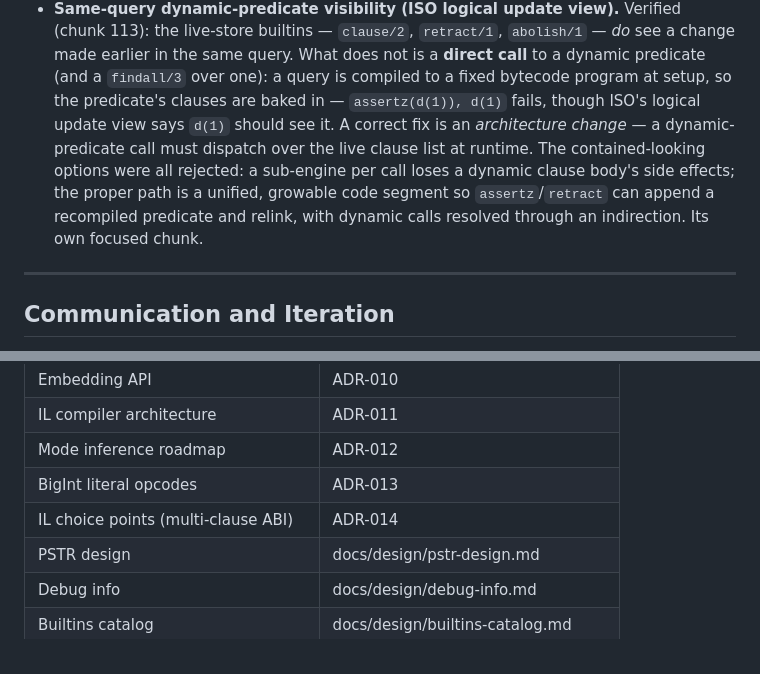
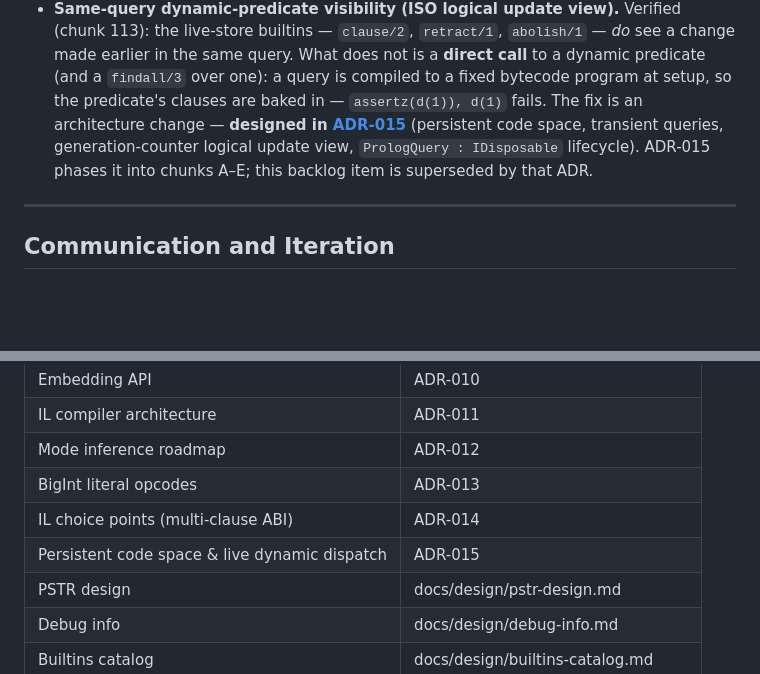
Before and after one commit to gusbro/Shumway, a Markdown page: CLAUDE.md, 2 parts joined by grey strips. GitHub-like rendering; blank space fills up the shorter version.

Commit message:
ADR-015: persistent code space and live dynamic dispatch
A query today is compiled whole — SetupQueryFromTerm gathers every
clause (including a snapshot of the dynamic store) and re-assembles +
re-links the program every time. That is O(program) overhead per
query, and the dynamic snapshot is frozen at setup, so a direct call
to a dynamic predicate cannot see a same-query assertz — violating the
ISO logical update view.

The fix is an architecture change, so per CLAUDE.md it gets an ADR
before implementation rather than an ad-hoc patch — it touches the
compilation model, the query lifecycle, and (via the finalizer path)
the single-threaded-engine invariant.

ADR-015 records the agreed design: a persistent unified code space
compiled once; queries reduced to a transient __query__<Id> chunk; a
generation counter giving each dynamic clause a born/died range so a
call sees the database as of when it began (logical deletion, deferred
physical GC); stable entry trampolines with local try/retry/trust
relink on assertz/retract; re-consult relink; a PrologQuery :
IDisposable lifecycle whose finalizer only enqueues cleanup to a safe
point (never touching engine state off-thread); incremental indexing;
and code-space compaction as a follow-up. Implementation is phased
into chunks A-E.

```diff
--- a/CLAUDE.md
+++ b/CLAUDE.md
@@ -404,14 +404,11 @@ pass rather than patched ad hoc.
   `abolish/1` — *do* see a change made earlier in the same query. What does
   not is a **direct call** to a dynamic predicate (and a `findall/3` over
   one): a query is compiled to a fixed bytecode program at setup, so the
-  predicate's clauses are baked in — `assertz(d(1)), d(1)` fails, though
-  ISO's logical update view says `d(1)` should see it. A correct fix is an
-  *architecture change* — a dynamic-predicate call must dispatch over the
-  live clause list at runtime. The contained-looking options were all
-  rejected: a sub-engine per call loses a dynamic clause body's side
-  effects; the proper path is a unified, growable code segment so
-  `assertz`/`retract` can append a recompiled predicate and relink, with
-  dynamic calls resolved through an indirection. Its own focused chunk.
+  predicate's clauses are baked in — `assertz(d(1)), d(1)` fails. The fix is
+  an architecture change — **designed in [ADR-015](docs/architecture/adr/015-persistent-code-space.md)**
+  (persistent code space, transient queries, generation-counter logical
+  update view, `PrologQuery : IDisposable` lifecycle). ADR-015 phases it
+  into chunks A–E; this backlog item is superseded by that ADR.
 
 ---
 
@@ -443,6 +440,7 @@ When proposing changes:
 | Mode inference roadmap | ADR-012 |
 | BigInt literal opcodes | ADR-013 |
 | IL choice points (multi-clause ABI) | ADR-014 |
+| Persistent code space & live dynamic dispatch | ADR-015 |
 | PSTR design | docs/design/pstr-design.md |
 | Debug info | docs/design/debug-info.md |
 | Builtins catalog | docs/design/builtins-catalog.md |
```
Also changed, not shown: 1 other file.
